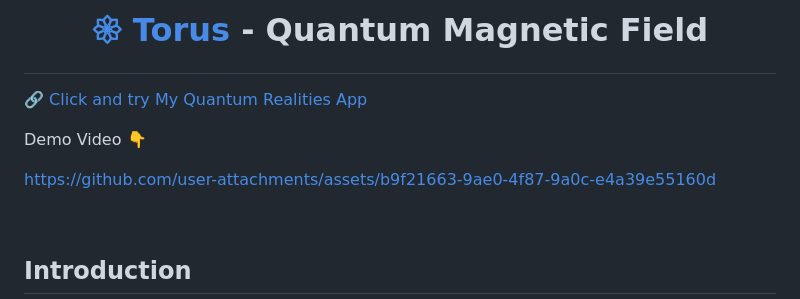
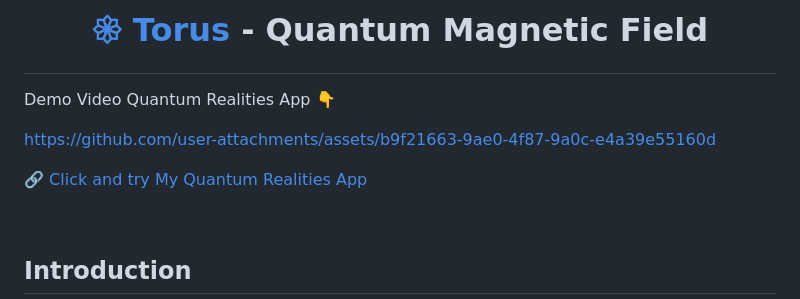
Before and after one commit to Quantum-Software-Development/Torus-Quantum-Magnetic-Field, a Markdown page: README.md, the part around the change. GitHub-like rendering.

Commit message:
Update README.md
Signed-off-by: Fabiana Campanari <fabicampanari@gmail.com>

```diff
--- a/README.md
+++ b/README.md
@@ -3,11 +3,11 @@
 # <p align="center"> [𑁍 Torus](https://github.com/Quantum-Software-Development/Torus-Quantum-Magnetic-Field/assets/113218619/09a5178b-6da8-458c-a30c-fb7d6af3c84c) - Quantum Magnetic Field<br>
 
 
-[🔗 Click and try My Quantum Realities App](https://websim.ai/c/CldrTnudCBxsuWKeK)
-
-Demo Video 👇
+Demo Video  Quantum Realities App 👇
 
 https://github.com/user-attachments/assets/b9f21663-9ae0-4f87-9a0c-e4a39e55160d
+
+[🔗 Click and try My Quantum Realities App](https://websim.ai/c/CldrTnudCBxsuWKeK)
 
 
 <br>
```
